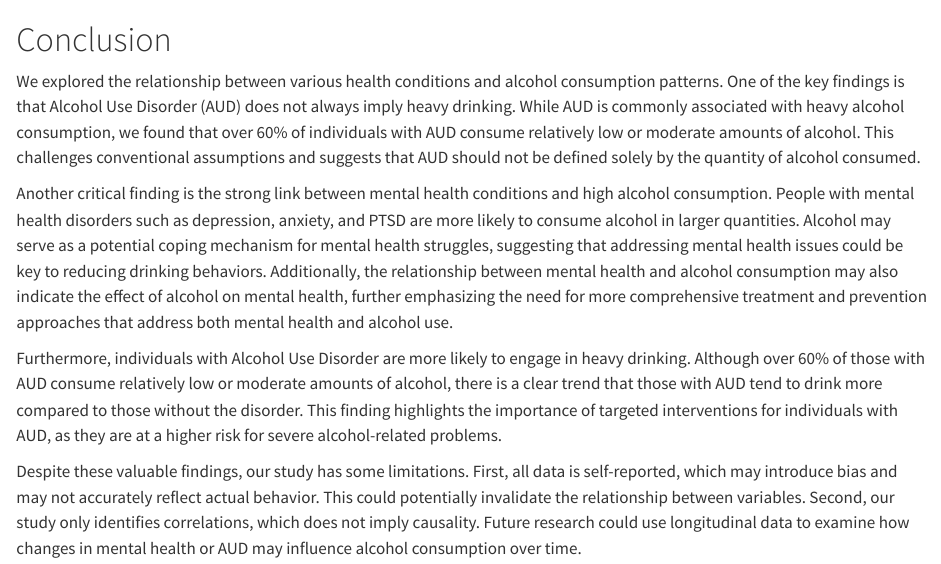
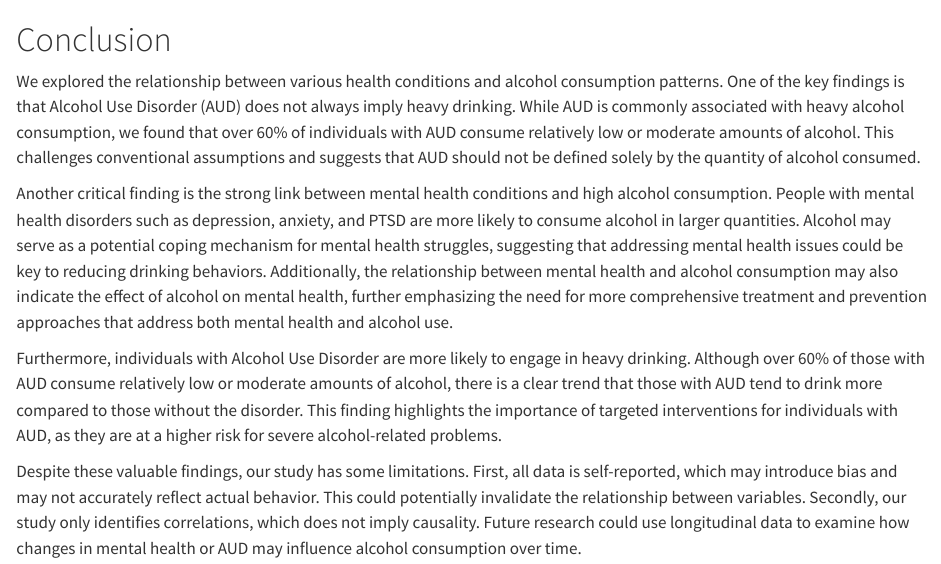
Before and after one commit to yyouyang12/AlcoholConsumption, a Quarto document (conclusion.qmd): the page in a window 1100 px wide, from its top. Rendered offline with R 4.5, knitr and Pandoc in place of Quarto, with nearby package versions.

Commit message:
Update conclusion.qmd

```diff
--- a/conclusion.qmd
+++ b/conclusion.qmd
@@ -6,4 +6,4 @@ Another critical finding is the strong link between mental health conditions and
 
 Furthermore, individuals with Alcohol Use Disorder are more likely to engage in heavy drinking. Although over 60% of those with AUD consume relatively low or moderate amounts of alcohol, there is a clear trend that those with AUD tend to drink more compared to those without the disorder. This finding highlights the importance of targeted interventions for individuals with AUD, as they are at a higher risk for severe alcohol-related problems.
 
-Despite these valuable findings, our study has some limitations. First, all data is self-reported, which may introduce bias and may not accurately reflect actual behavior. This could potentially invalidate the relationship between variables. Second, our study only identifies correlations, which does not imply causality. Future research could use longitudinal data to examine how changes in mental health or AUD may influence alcohol consumption over time.
+Despite these valuable findings, our study has some limitations. First, all data is self-reported, which may introduce bias and may not accurately reflect actual behavior. This could potentially invalidate the relationship between variables. Secondly, our study only identifies correlations, which does not imply causality. Future research could use longitudinal data to examine how changes in mental health or AUD may influence alcohol consumption over time.
```
